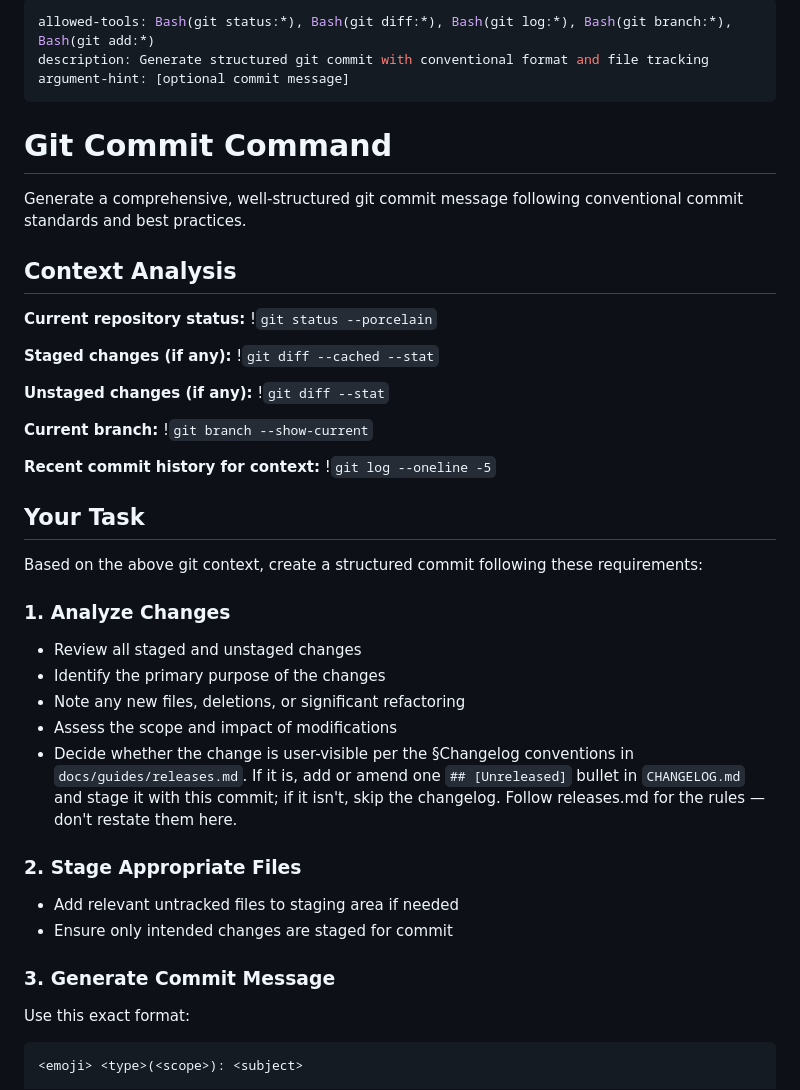
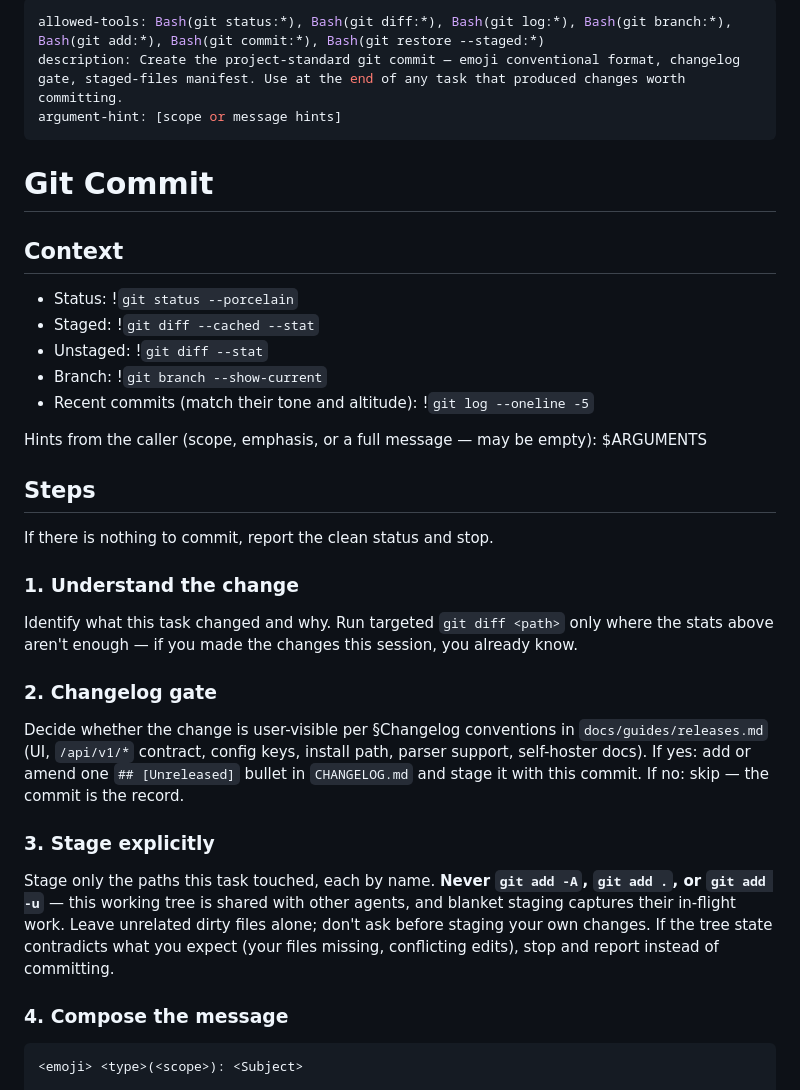
Before and after one commit to tvhahn/tidings, a Markdown page: .claude/commands/commit.md, the part around one of its changes. Drawn GitHub-style.

````diff
--- a/.claude/commands/commit.md
+++ b/.claude/commands/commit.md
@@ -1,47 +1,49 @@
 ---
-allowed-tools: Bash(git status:*), Bash(git diff:*), Bash(git log:*), Bash(git branch:*), Bash(git add:*)
-description: Generate structured git commit with conventional format and file tracking
-argument-hint: [optional commit message]
+allowed-tools: Bash(git status:*), Bash(git diff:*), Bash(git log:*), Bash(git branch:*), Bash(git add:*), Bash(git commit:*), Bash(git restore --staged:*)
+description: Create the project-standard git commit — emoji conventional format, changelog gate, staged-files manifest. Use at the end of any task that produced changes worth committing.
+argument-hint: [scope or message hints]
 ---
 
-# Git Commit Command
+# Git Commit
 
-Generate a comprehensive, well-structured git commit message following conventional commit standards and best practices.
+## Context
 
-## Context Analysis
+- Status: !`git status --porcelain`
+- Staged: !`git diff --cached --stat`
+- Unstaged: !`git diff --stat`
+- Branch: !`git branch --show-current`
+- Recent commits (match their tone and altitude): !`git log --oneline -5`
 
-**Current repository status:**
-!`git status --porcelain`
+Hints from the caller (scope, emphasis, or a full message — may be empty): $ARGUMENTS
 
-**Staged changes (if any):**
-!`git diff --cached --stat`
+## Steps
 
-**Unstaged changes (if any):**
-!`git diff --stat`
+If there is nothing to commit, report the clean status and stop.
 
-**Current branch:**
-!`git branch --show-current`
+### 1. Understand the change
 
-**Recent commit history for context:**
-!`git log --oneline -5`
+Identify what this task changed and why. Run targeted `git diff <path>` only where
+the stats above aren't enough — if you made the changes this session, you already know.
 
-## Your Task
+### 2. Changelog gate
 
-Based on the above git context, create a structured commit following these requirements:
+Decide whether the change is user-visible per §Changelog conventions in
+`docs/guides/releases.md` (UI, `/api/v1/*` contract, config keys, install path,
+parser support, self-hoster docs). If yes: add or amend one `## [Unreleased]`
+bullet in `CHANGELOG.md` and stage it with this commit. If no: skip — the commit
+is the record.
 
-### 1. Analyze Changes
-- Review all staged and unstaged changes
-- Identify the primary purpose of the changes
-- Note any new files, deletions, or significant refactoring
-- Assess the scope and impact of modifications
-- Decide whether the change is user-visible per the §Changelog conventions in `docs/guides/releases.md`. If it is, add or amend one `## [Unreleased]` bullet in `CHANGELOG.md` and stage it with this commit; if it isn't, skip the changelog. Follow releases.md for the rules — don't restate them here.
+### 3. Stage explicitly
 
-### 2. Stage Appropriate Files
-- Add relevant untracked files to staging area if needed
-- Ensure only intended changes are staged for commit
+Stage only the paths this task touched, each by name. **Never `git add -A`,
+`git add .`, or `git add -u`** — this working tree is shared with other agents,
+and blanket staging captures their in-flight work. Leave unrelated dirty files
+alone; don't ask before staging your own changes. If the tree state contradicts
+what you expect (your files missing, conflicting edits), stop and report instead
+of committing.
 
-### 3. Generate Commit Message
-Use this exact format:
+### 4. Compose the message
+
 ```
-<emoji> <type>(<scope>): <subject>
+<emoji> <type>(<scope>): <Subject>
 
````
Also changed, not shown: other parts of .claude/commands/commit.md (+30 -56 lines), CLAUDE.md (+2 -2 lines).
